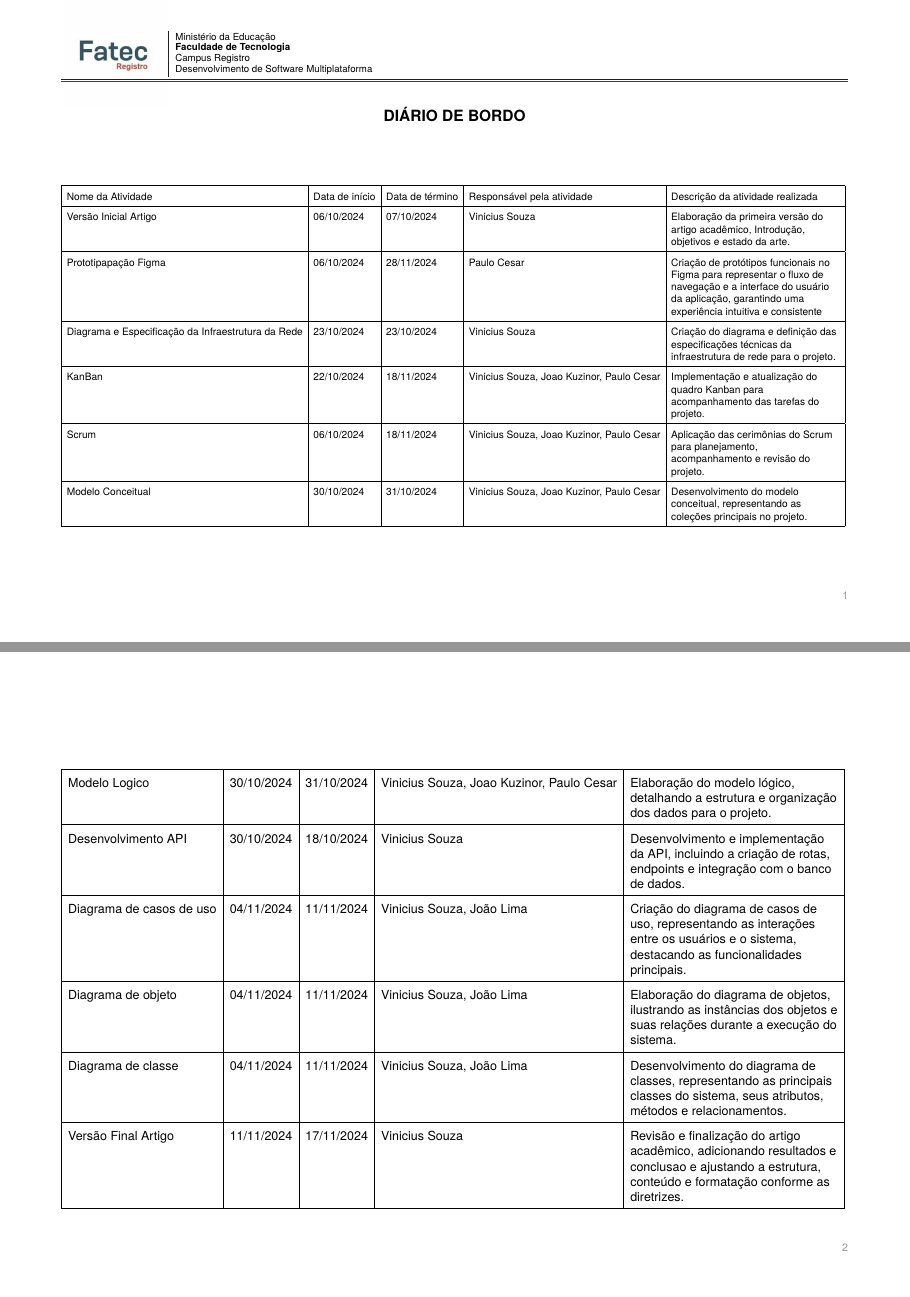
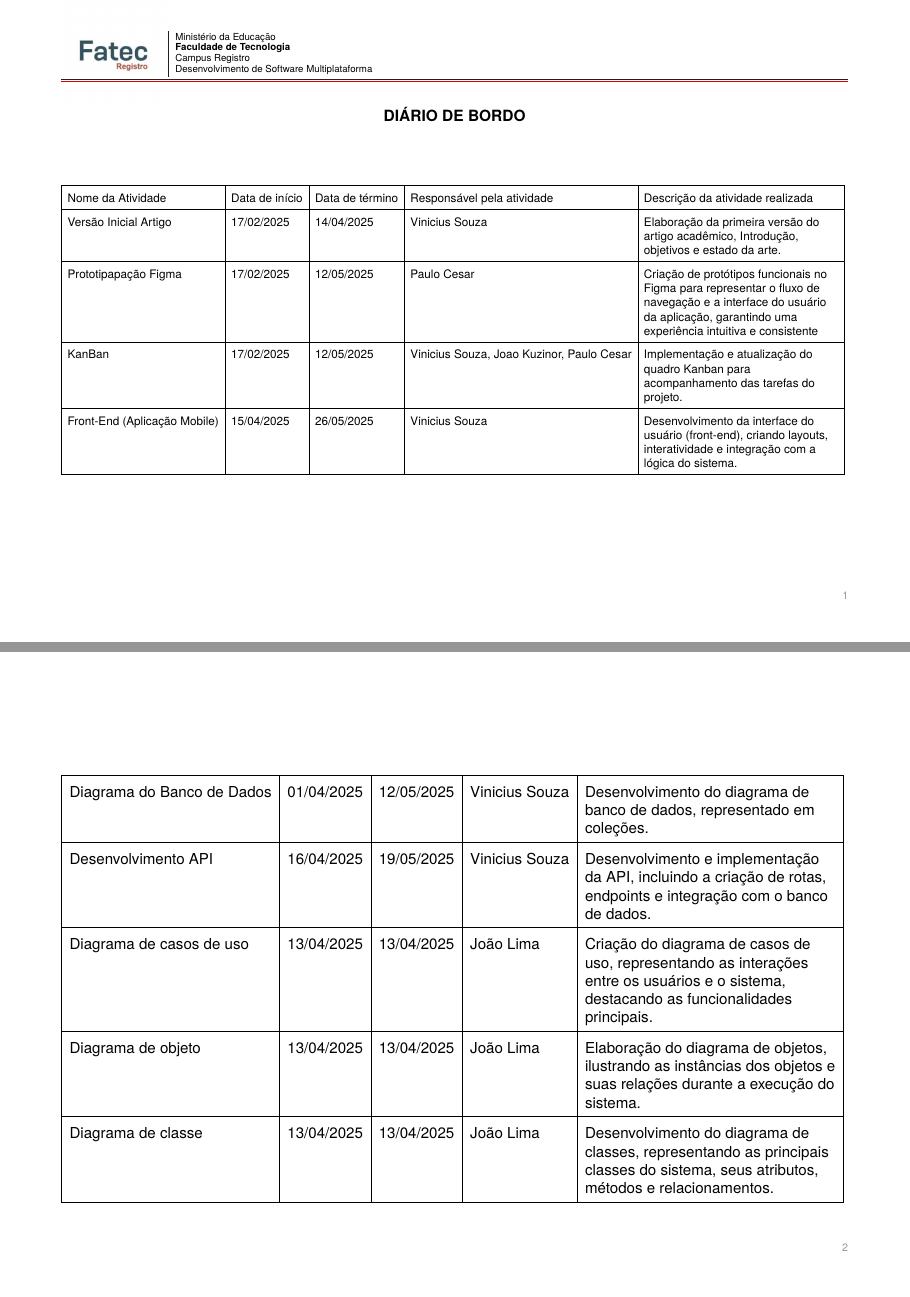
Before and after one commit to CyberLiveStock/diario-de-bordo-latex, a LaTeX document (f299-template-pi-logbook/fatec-template.tex): pages 1 and 2 of 3, joined at a grey line. Compiled offline with XeLaTeX; a missing font is replaced by an installed copy or a similar font.

Commit message:
feat: Atualizando LOGBOOK 2025-1

```diff
--- a/f299-template-pi-logbook/fatec-template.tex
+++ b/f299-template-pi-logbook/fatec-template.tex
@@ -43,12 +43,10 @@ landscape,
 \begin{tabular}{|l|l|l|l|>{\raggedright\arraybackslash}p{7cm}|}
 \hline
 Nome da Atividade & Data de início & Data de término & Responsável pela atividade & Descrição da atividade realizada \\ \hline
-Versão Inicial Artigo & 06/10/2024 & 07/10/2024 & Vinicius Souza & Elaboração da primeira versão do artigo acadêmico, Introdução, objetivos e estado da arte.\\ \hline
-Prototipapação Figma & 06/10/2024 & 28/11/2024 & Paulo Cesar & Criação de protótipos funcionais no Figma para representar o fluxo de navegação e a interface do usuário da aplicação, garantindo uma experiência intuitiva e consistente \\ \hline
-Diagrama e Especificação da Infraestrutura da Rede& 23/10/2024 & 23/10/2024 & Vinicius Souza & Criação do diagrama e definição das especificações técnicas da infraestrutura de rede para o projeto.\\ \hline
-KanBan & 22/10/2024 & 18/11/2024 & Vinicius Souza, Joao Kuzinor, Paulo Cesar & Implementação e atualização do quadro Kanban para acompanhamento das tarefas do projeto.\\ \hline
-Scrum & 06/10/2024 & 18/11/2024 & Vinicius Souza, Joao Kuzinor, Paulo Cesar & Aplicação das cerimônias do Scrum para planejamento, acompanhamento e revisão do projeto.\\ \hline
-Modelo Conceitual & 30/10/2024 & 31/10/2024 & Vinicius Souza, Joao Kuzinor, Paulo Cesar & Desenvolvimento do modelo conceitual, representando as coleções principais no projeto.\\ \hline
+Versão Inicial Artigo & 17/02/2025 & 14/04/2025 & Vinicius Souza & Elaboração da primeira versão do artigo acadêmico, Introdução, objetivos e estado da arte.\\ \hline
+Prototipapação Figma & 17/02/2025 & 12/05/2025 & Paulo Cesar & Criação de protótipos funcionais no Figma para representar o fluxo de navegação e a interface do usuário da aplicação, garantindo uma experiência intuitiva e consistente \\ \hline
+KanBan & 17/02/2025 & 12/05/2025 & Vinicius Souza, Joao Kuzinor, Paulo Cesar & Implementação e atualização do quadro Kanban para acompanhamento das tarefas do projeto.\\ \hline
+Front-End (Aplicação Mobile) & 15/04/2025 & 26/05/2025 & Vinicius Souza & Desenvolvimento da interface do usuário (front-end), criando layouts, interatividade e integração com a lógica do sistema.\\ \hline
 \end{tabular}
 }
 \end{table}
@@ -59,12 +57,11 @@ Modelo Conceitual & 30/10/2024 & 31/10/2024 & Vinicius Souza, Joao Kuzinor, Paul
 \resizebox{\textwidth}{!}{%
 \begin{tabular}{|l|l|l|l|>{\raggedright\arraybackslash}p{7cm}|}
 \hline
-Modelo Logico & 30/10/2024 & 31/10/2024 & Vinicius Souza, Joao Kuzinor, Paulo Cesar & Elaboração do modelo lógico, detalhando a estrutura e organização dos dados para o projeto.\\ \hline
-Desenvolvimento API & 30/10/2024 & 18/10/2024 & Vinicius Souza & Desenvolvimento e implementação da API, incluindo a criação de rotas, endpoints e integração com o banco de dados.\\ \hline
-Diagrama de casos de uso & 04/11/2024 & 11/11/2024 & Vinicius Souza, João Lima & Criação do diagrama de casos de uso, representando as interações entre os usuários e o sistema, destacando as funcionalidades principais.\\ \hline
-Diagrama de objeto & 04/11/2024 & 11/11/2024 & Vinicius Souza, João Lima & Elaboração do diagrama de objetos, ilustrando as instâncias dos objetos e suas relações durante a execução do sistema.\\ \hline
-Diagrama de classe & 04/11/2024 & 11/11/2024 & Vinicius Souza, João Lima & Desenvolvimento do diagrama de classes, representando as principais classes do sistema, seus atributos, métodos e relacionamentos.\\ \hline
-Versão Final Artigo & 11/11/2024 & 17/11/2024 & Vinicius Souza & Revisão e finalização do artigo acadêmico, adicionando resultados e conclusao e ajustando a estrutura, conteúdo e formatação conforme as diretrizes.\\ \hline
+Diagrama do Banco de Dados & 01/04/2025 & 12/05/2025 & Vinicius Souza & Desenvolvimento do diagrama de banco de dados, representado em coleções.\\ \hline
+Desenvolvimento API & 16/04/2025 & 19/05/2025 & Vinicius Souza & Desenvolvimento e implementação da API, incluindo a criação de rotas, endpoints e integração com o banco de dados.\\ \hline
+Diagrama de casos de uso & 13/04/2025 & 13/04/2025 & João Lima & Criação do diagrama de casos de uso, representando as interações entre os usuários e o sistema, destacando as funcionalidades principais.\\ \hline
+Diagrama de objeto & 13/04/2025 & 13/04/2025 & João Lima & Elaboração do diagrama de objetos, ilustrando as instâncias dos objetos e suas relações durante a execução do sistema.\\ \hline
+Diagrama de classe & 13/04/2025 & 13/04/2025 & João Lima & Desenvolvimento do diagrama de classes, representando as principais classes do sistema, seus atributos, métodos e relacionamentos.\\ \hline
 \end{tabular}
 }
 \end{table}
@@ -76,6 +73,4 @@ Versão Final Artigo & 11/11/2024 & 17/11/2024 & Vinicius Souza & Revisão e fin
 \resizebox{\textwidth}{!}{%
 \begin{tabular}{|l|l|l|l|>{\raggedright\arraybackslash}p{7cm}|}
 \hline
-Front-End (Aplicação Web)& 23/10/2024 & 28/11/2024 &	Paulo Cesar e João Lima& Desenvolvimento da interface do usuário (front-end), criando layouts, interatividade e integração com a lógica do sistema.\\ \hline
-Back-End (Aplicação web)& 10/11/2024 & 28/11/2024 & Vinicius Souza & Desenvolvimento da lógica de servidor (back-end), incluindo a criação de funcionalidades, integração com banco de dados e gerenciamento de requisições.\\ \hline
-Canvas & 23/10/2024 & 23/10/2024 & João Lima, Paulo Cesar e Vinicius Souza & Criação do modelo Canvas, detalhando os principais elementos do projeto, como proposta de valor, segmentação de clientes e fontes de receita.\\ \hline
+Front-End (Aplicação Web)& 16/04/2025 & 19/05/2025 & Paulo Cesar e João Lima& Desenvolvimento da interface do usuário (front-end), criando layouts, interatividade e integração com a lógica do sistema.\\ \hline
```
Also changed, not shown: f299-template-pi-logbook/fatec-template.pdf, f299-template-pi-logbook/fatec-template.tex (5 more changed lines), 8 other files.
